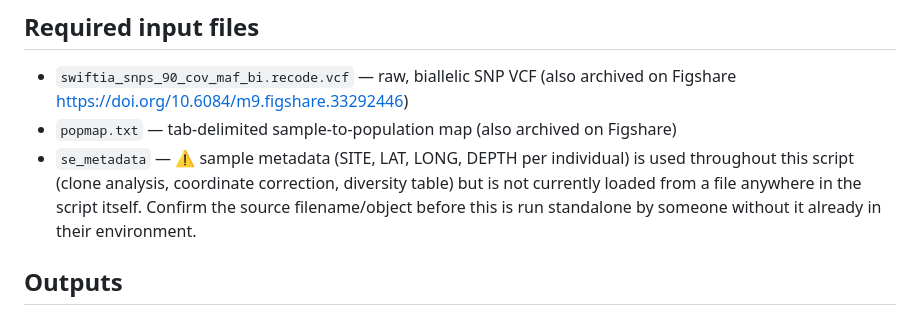
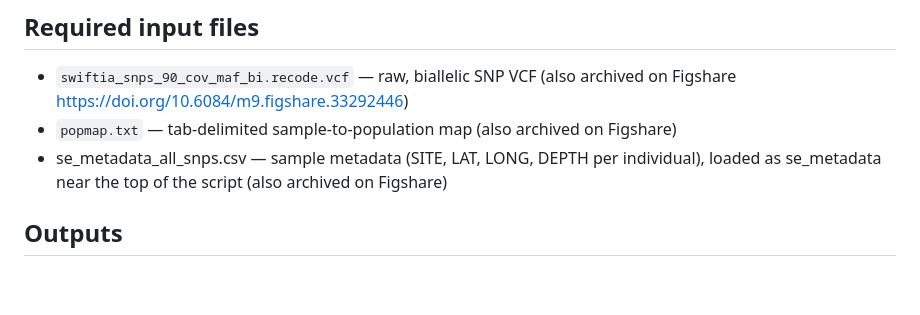
Before and after one commit to npittoors/Swiftia_exserta_GoM_PopGen, a Markdown page: 01_Data_Setup/README.md, the part around the change. GitHub-like rendering; blank space fills up the shorter version.

Commit message:
Revise sample metadata information in README
Updated sample metadata description and file reference.

```diff
--- a/01_Data_Setup/README.md
+++ b/01_Data_Setup/README.md
@@ -77,11 +77,8 @@ output, but the BayeScan run itself happens on a separate server/environment)
   archived on Figshare https://doi.org/10.6084/m9.figshare.33292446)
 - `popmap.txt` — tab-delimited sample-to-population map (also archived on
   Figshare)
-- `se_metadata` — ⚠ sample metadata (SITE, LAT, LONG, DEPTH per individual) is
-  used throughout this script (clone analysis, coordinate correction,
-  diversity table) but is not currently loaded from a file anywhere in the
-  script itself. Confirm the source filename/object before this is run
-  standalone by someone without it already in their environment.
+- se_metadata_all_snps.csv — sample metadata (SITE, LAT, LONG, DEPTH per individual),
+  loaded as se_metadata near the top of the script (also archived on Figshare)
 
 ## Outputs
 
```
